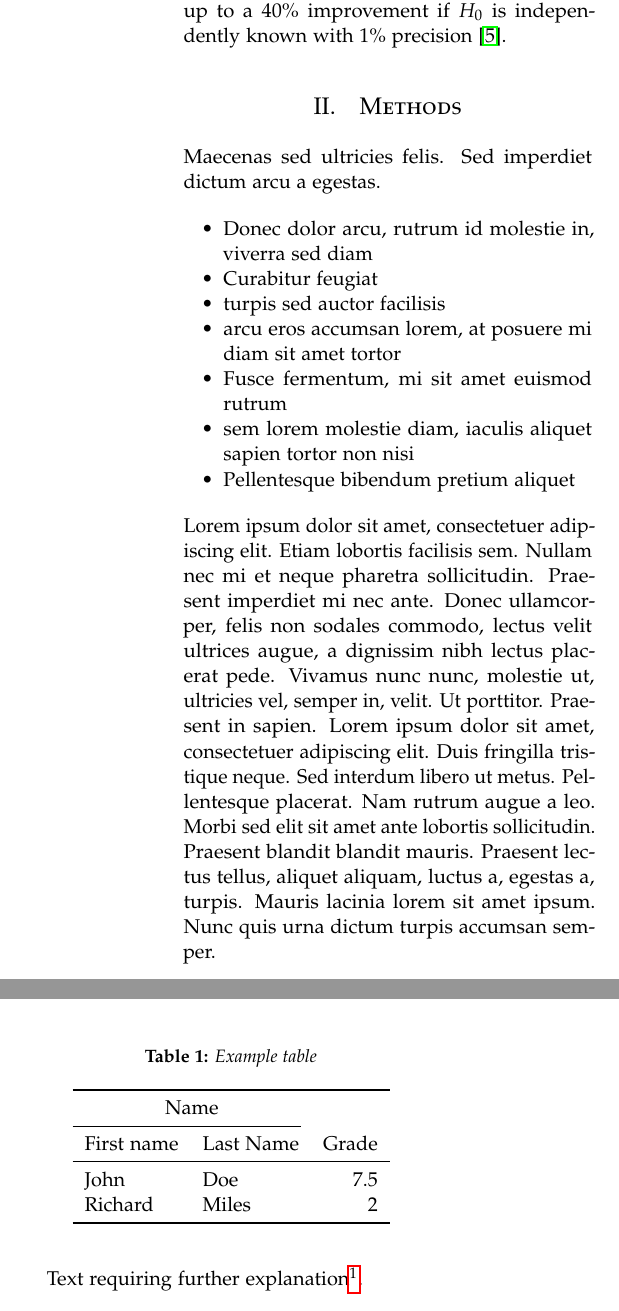
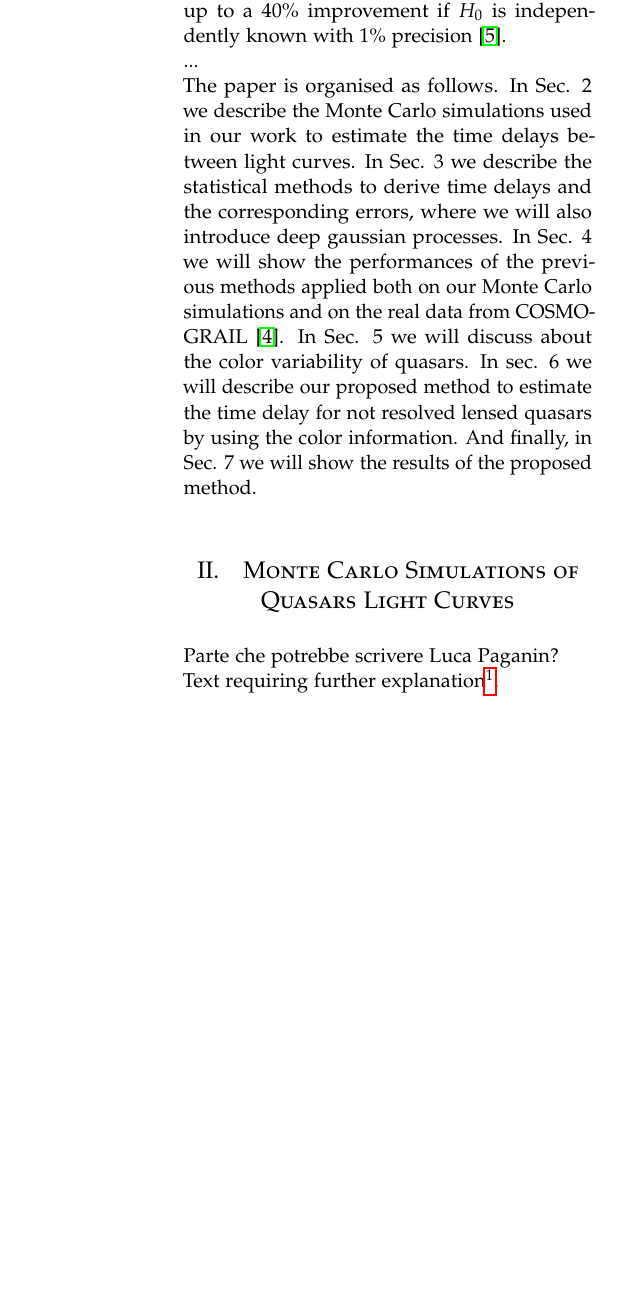
Before and after one commit to LucaPaganin/QSO-timedelay, a LaTeX paper (paper/article_2.tex): two parts of the columns of page 2 of 3 before the commit and part of one column of page 2 of 3 after it, the two joined at a grey line, cut so that both start at the same text, the shorter picture padded with empty space. Compiled offline with pdfLaTeX.

Commit message:
update struttura paper

```diff
--- a/paper/article_2.tex
+++ b/paper/article_2.tex
@@ -108,44 +108,25 @@
 This method requires a long photometric monitoring of the multiple images of the source, of the order of years, and a good temporal sampling, to be able to observe the photometric variations of the source. In this regard, the COSMOGRAIL collaboration has been monitoring 18 strongly lensed quasars since 2004 \cite{cosmograil} with 1-2 m size telescopes. And the H0LiCOW collaboration has used part of these data to evaluate $H_0$ with a precision of $2.4\%$ \cite{h0licow_XIII}.
 \\
 Improving the precision in the $H_0$ evaluation will help in finding the reason of this big discrepancy, and, it would also have a big impact in the results of the next cosmological surveys, up to a 40$\%$ improvement if $H_0$ is independently known with $1\%$ precision \cite{weinberg_euclid}.
+\\
+...
+\\
+The paper is organised as follows. In Sec. 2 we describe the Monte Carlo simulations used in our work to estimate the time delays between light curves. In Sec. 3 we describe the statistical methods to derive time delays and the corresponding errors, where we will also introduce deep gaussian processes. In Sec. 4 we will show the performances of the previous methods applied both on our Monte Carlo simulations and on the real data from COSMOGRAIL \cite{cosmograil}. In Sec. 5 we will discuss about the color variability of quasars. In sec. 6 we will describe our proposed method to estimate the time delay for not resolved lensed quasars by using the color information. And finally, in Sec. 7 we will show the results of the proposed method.
+
 
 %------------------------------------------------
 
-\section{Methods}
+\section{Monte Carlo Simulations of Quasars Light Curves}
 
-Maecenas sed ultricies felis. Sed imperdiet dictum arcu a egestas.
-\begin{itemize}
-\item Donec dolor arcu, rutrum id molestie in, viverra sed diam
-\item Curabitur feugiat
-\item turpis sed auctor facilisis
-\item arcu eros accumsan lorem, at posuere mi diam sit amet tortor
-\item Fusce fermentum, mi sit amet euismod rutrum
-\item sem lorem molestie diam, iaculis aliquet sapien tortor non nisi
-\item Pellentesque bibendum pretium aliquet
-\end{itemize}
-\blindtext % Dummy text
-
+Parte che potrebbe scrivere Luca Paganin?
+\\
 Text requiring further explanation\footnote{Example footnote}.
 
 %------------------------------------------------
 
-\section{Results}
+\section{Statistical Methods to Derive the Time Delay}
 
-\begin{table}
-\caption{Example table}
-\centering
-\begin{tabular}{llr}
-\toprule
-\multicolumn{2}{c}{Name} \\
-\cmidrule(r){1-2}
-First name & Last Name & Grade \\
-\midrule
-John & Doe & $7.5$ \\
-Richard & Miles & $2$ \\
-\bottomrule
-\end{tabular}
-\end{table}
+Parte che potrebbe scrivere Luca Biggio?
+\\
+(se possibile io metterei anche i deep gaussian processes)
 
-\blindtext % Dummy text
-
-\begin{equation}
@@ -156,4 +133,3 @@
-\blindtext % Dummy text
 
 %------------------------------------------------
 
@@ -160,0 +146,17 @@
+ \end{table}
+Inoltre, parlerei di:
+\begin{enumerate}
+	\item Come varia la stima di $\Delta$t al variare del campionamento dei gaussian processes
+	\item Commenti sulla stima di $\Delta$t con il metodo standard e con i deep gaussian processes (qui bisogna vedere i risultati)
+\end{enumerate}
+
+
+\section{Quasars Color Variability}
+Parte che posso scrivere io (Alba).
+
+\section{Method to estimate $\Delta$t in non resolved lensed quasars}
+Parte che posso scrivere io (Alba).
+\\
+Reminder: cita anche il paper del microlensing che in alcuni casi può far variare il colore
+
+\section{Time Delay Estimation from Non Resolved Multiple Images}
```
Also changed, not shown: paper/article_2.pdf, paper/article_2.tex (21 more changed lines), 7 other files.
